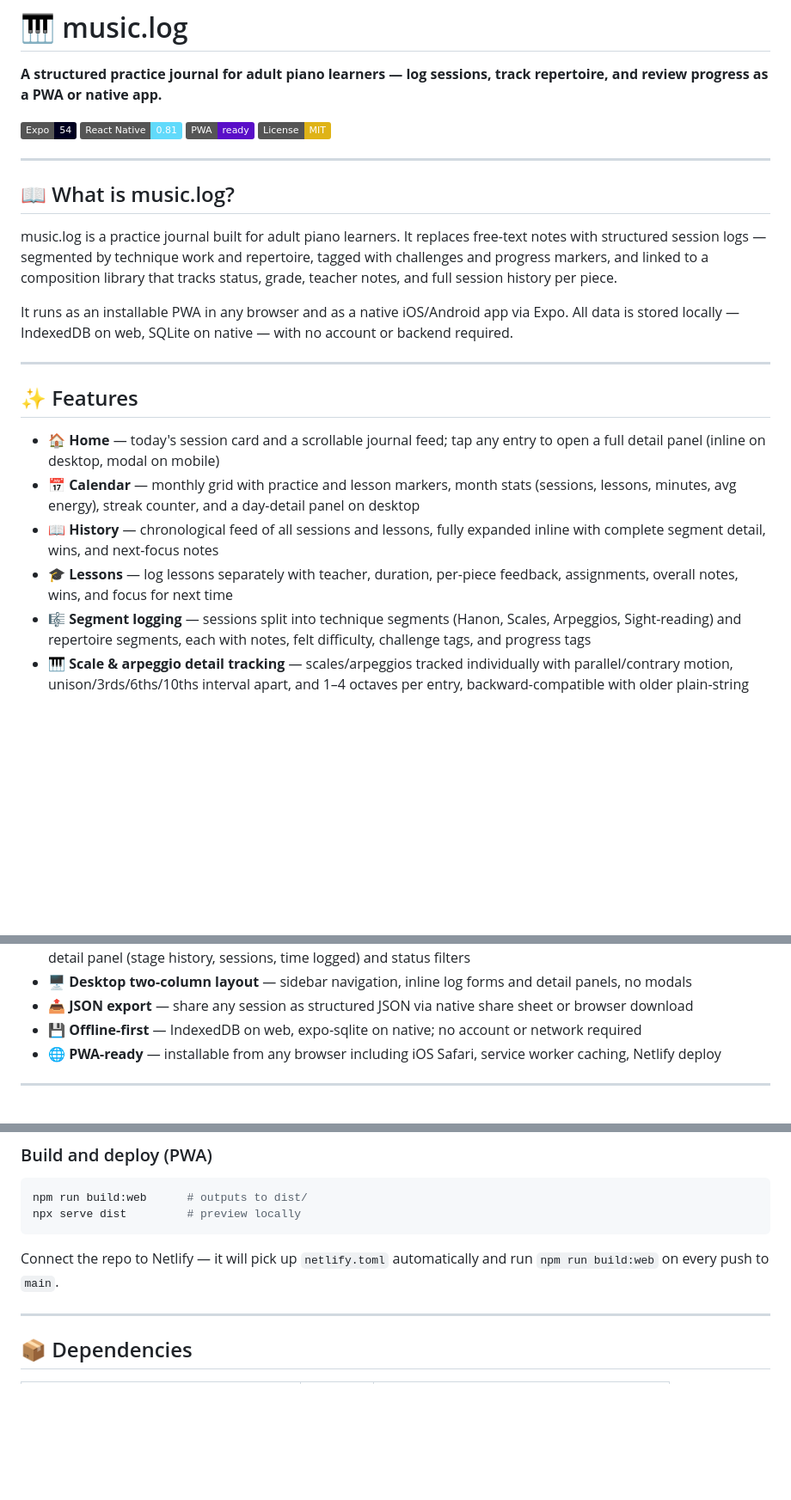
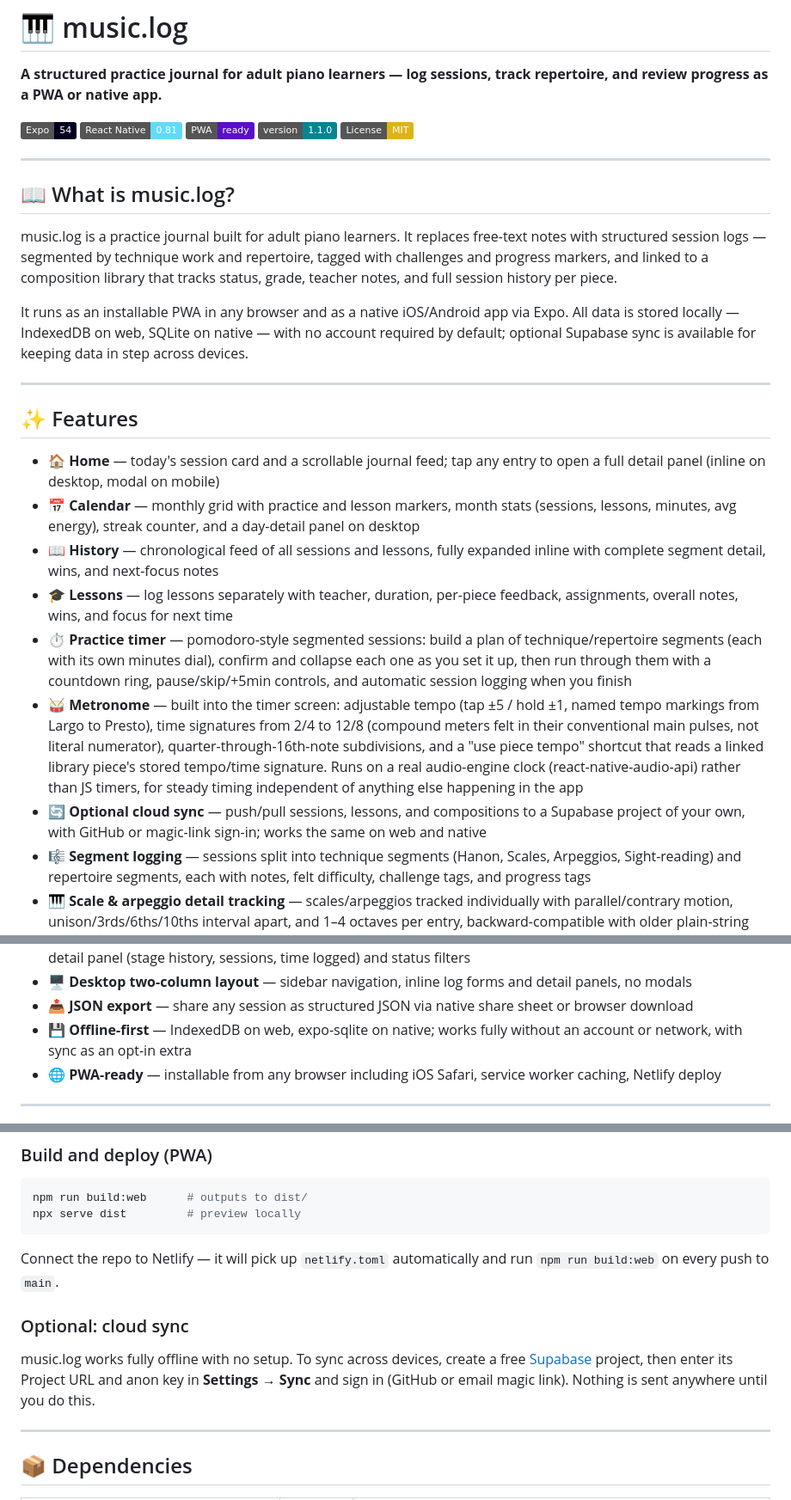
Before and after one commit to lucasfr/music-log, a Markdown page: README.md, 3 parts joined by grey strips. Shown at 86% size. Rendered like a GitHub page; badges without logos; blank space fills up the shorter version.

```diff
--- a/README.md
+++ b/README.md
@@ -5,6 +5,7 @@
 [![Built with Expo](https://img.shields.io/badge/Expo-54-000020?logo=expo)](https://expo.dev)
 [![React Native](https://img.shields.io/badge/React_Native-0.81-61DAFB?logo=react)](https://reactnative.dev)
 [![PWA](https://img.shields.io/badge/PWA-ready-5A0FC8)](https://music-log.netlify.app)
+[![Version](https://img.shields.io/badge/version-1.1.0-088395)](./CHANGELOG.md)
 [![MIT License](https://img.shields.io/badge/License-MIT-yellow)](./LICENSE)
 
 ---
@@ -13,7 +14,7 @@
 
 music.log is a practice journal built for adult piano learners. It replaces free-text notes with structured session logs — segmented by technique work and repertoire, tagged with challenges and progress markers, and linked to a composition library that tracks status, grade, teacher notes, and full session history per piece.
 
-It runs as an installable PWA in any browser and as a native iOS/Android app via Expo. All data is stored locally — IndexedDB on web, SQLite on native — with no account or backend required.
+It runs as an installable PWA in any browser and as a native iOS/Android app via Expo. All data is stored locally — IndexedDB on web, SQLite on native — with no account required by default; optional Supabase sync is available for keeping data in step across devices.
 
 ---
 
@@ -23,6 +24,9 @@ It runs as an installable PWA in any browser and as a native iOS/Android app via
 - 📅 **Calendar** — monthly grid with practice and lesson markers, month stats (sessions, lessons, minutes, avg energy), streak counter, and a day-detail panel on desktop
 - 📖 **History** — chronological feed of all sessions and lessons, fully expanded inline with complete segment detail, wins, and next-focus notes
 - 🎓 **Lessons** — log lessons separately with teacher, duration, per-piece feedback, assignments, overall notes, wins, and focus for next time
+- ⏱️ **Practice timer** — pomodoro-style segmented sessions: build a plan of technique/repertoire segments (each with its own minutes dial), confirm and collapse each one as you set it up, then run through them with a countdown ring, pause/skip/+5min controls, and automatic session logging when you finish
+- 🥁 **Metronome** — built into the timer screen: adjustable tempo (tap ±5 / hold ±1, named tempo markings from Largo to Presto), time signatures from 2/4 to 12/8 (compound meters felt in their conventional main pulses, not literal numerator), quarter-through-16th-note subdivisions, and a "use piece tempo" shortcut that reads a linked library piece's stored tempo/time signature. Runs on a real audio-engine clock (react-native-audio-api) rather than JS timers, for steady timing independent of anything else happening in the app
+- 🔄 **Optional cloud sync** — push/pull sessions, lessons, and compositions to a Supabase project of your own, with GitHub or magic-link sign-in; works the same on web and native
 - 🎼 **Segment logging** — sessions split into technique segments (Hanon, Scales, Arpeggios, Sight-reading) and repertoire segments, each with notes, felt difficulty, challenge tags, and progress tags
 - 🎹 **Scale & arpeggio detail tracking** — scales/arpeggios tracked individually with parallel/contrary motion, unison/3rds/6ths/10ths interval apart, and 1–4 octaves per entry, backward-compatible with older plain-string entries. Catalogue covers major/natural/harmonic/melodic minor, modes, pentatonic, chromatic (all 12 keys), whole tone, diminished, augmented, blues, and dominant/diminished 7th arpeggios (all 12 keys)
 - 🗂️ **Composition library** — per-piece tracking of status, 🎹 difficulty, keys, time signatures, grade, arrangement, collection, year, tags, dates, teacher notes, study notes, and session history
@@ -31,7 +35,7 @@ It runs as an installable PWA in any browser and as a native iOS/Android app via
 - 🗓️ **Timeline** — Gantt-style view of the composition library over time, coloured by status history, with a per-piece detail panel (stage history, sessions, time logged) and status filters
 - 🖥️ **Desktop two-column layout** — sidebar navigation, inline log forms and detail panels, no modals
 - 📤 **JSON export** — share any session as structured JSON via native share sheet or browser download
-- 💾 **Offline-first** — IndexedDB on web, expo-sqlite on native; no account or network required
+- 💾 **Offline-first** — IndexedDB on web, expo-sqlite on native; works fully without an account or network, with sync as an opt-in extra
 - 🌐 **PWA-ready** — installable from any browser including iOS Safari, service worker caching, Netlify deploy
 
 ---
@@ -126,6 +147,10 @@ npx serve dist         # preview locally
 
 Connect the repo to Netlify — it will pick up `netlify.toml` automatically and run `npm run build:web` on every push to `main`.
 
+### Optional: cloud sync
+
+music.log works fully offline with no setup. To sync across devices, create a free [Supabase](https://supabase.com) project, then enter its Project URL and anon key in **Settings → Sync** and sign in (GitHub or email magic link). Nothing is sent anywhere until you do this.
+
 ---
 
 ## 📦 Dependencies
```
Also changed, not shown: other parts of README.md (+30 -6 lines), CHANGELOG.md (added, +24 -0 lines).
